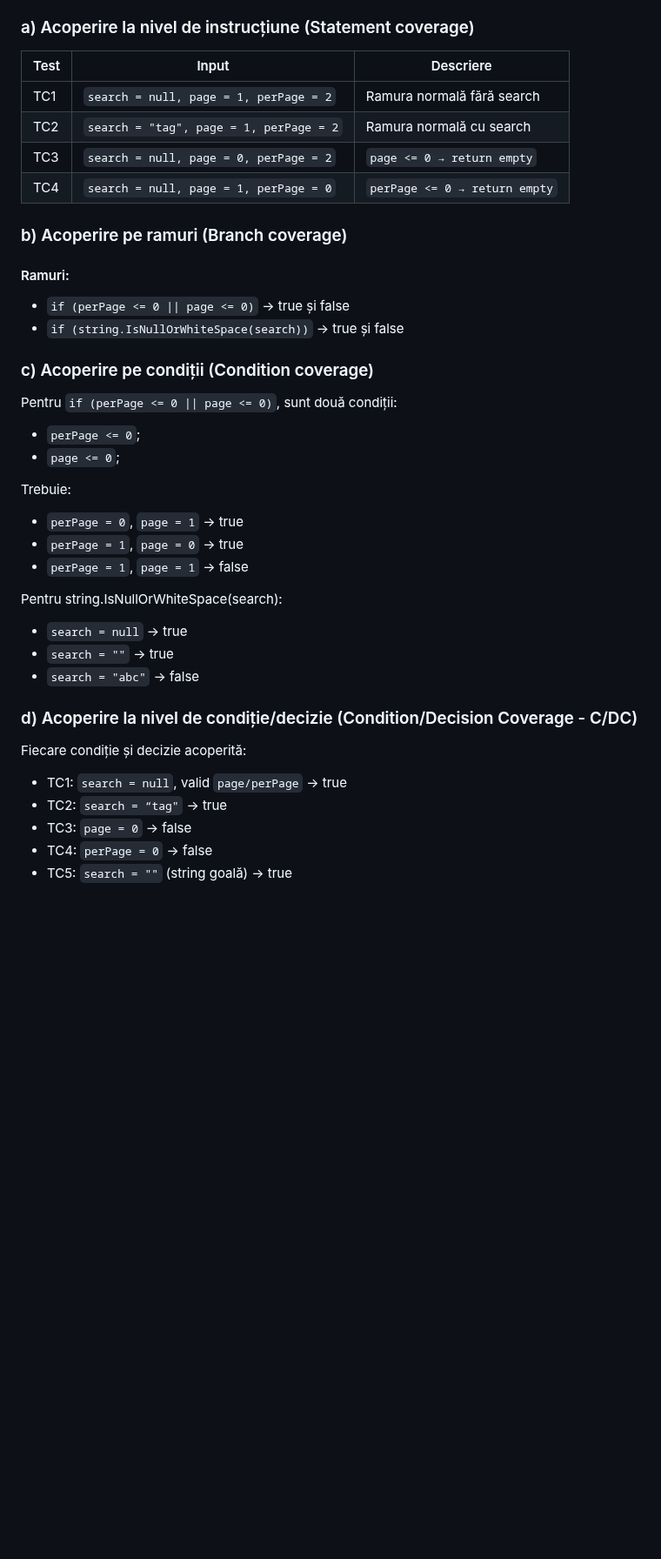
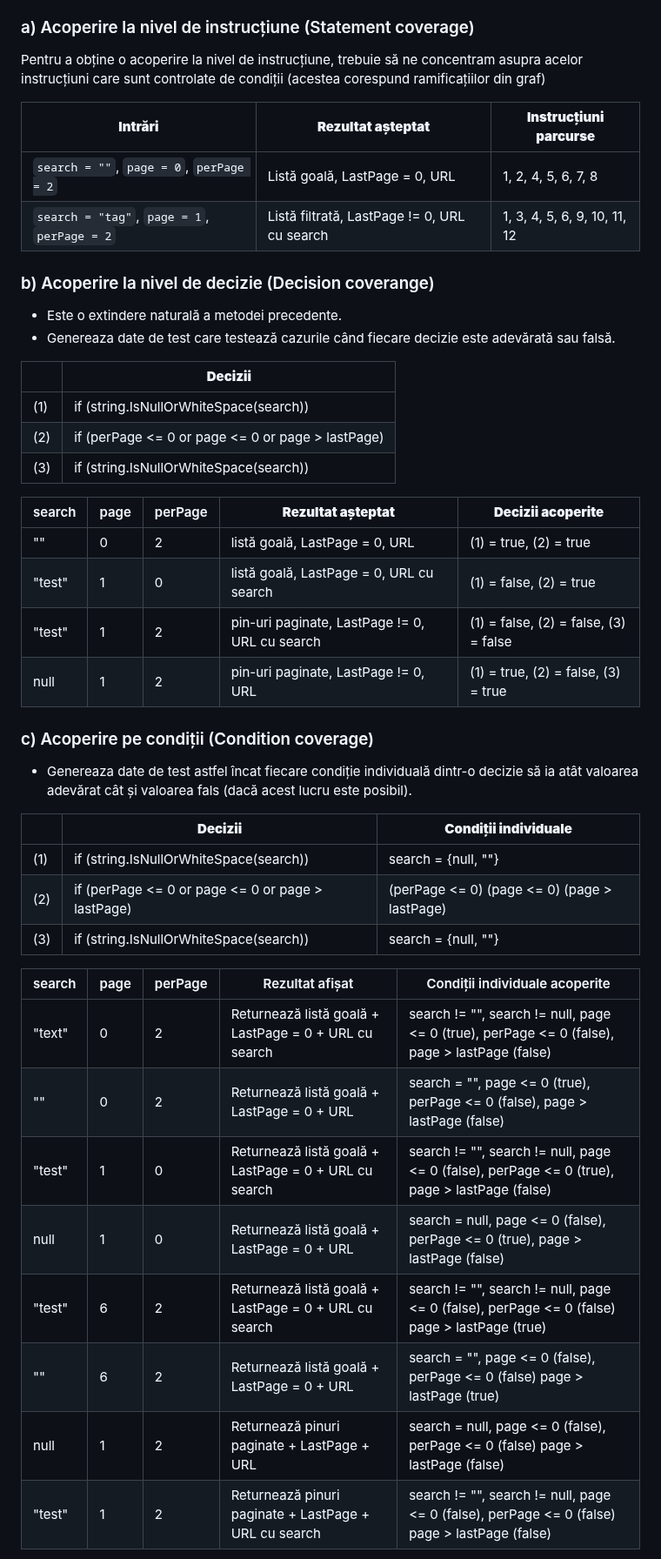
Before and after one commit to BiancaDogareci/Pinterest-like-web-app, a Markdown page: README.md, the part around one of its changes. Shown at 87% size. Rendered like a GitHub page; blank space fills up the shorter version.

````diff
--- a/README.md
+++ b/README.md
@@ -422,40 +403,53 @@ public (IEnumerable<Pin> Pins, int LastPage, string PaginationUrl) GetPins(strin
 
 ### a) Acoperire la nivel de instrucțiune (Statement coverage)
 
-| Test | Input                                      | Descriere                                 |
-|------|--------------------------------------------|--------------------------------------------|
-| TC1  | `search = null, page = 1, perPage = 2`     | Ramura normală fără search                |
-| TC2  | `search = "tag", page = 1, perPage = 2`    | Ramura normală cu search                  |
-| TC3  | `search = null, page = 0, perPage = 2`     | `page <= 0 → return empty`                |
-| TC4  | `search = null, page = 1, perPage = 0`     | `perPage <= 0 → return empty`             |
+Pentru a obține o acoperire la nivel de instrucțiune, trebuie să ne concentram asupra acelor
+instrucțiuni care sunt controlate de condiții (acestea corespund ramificațiilor din graf)
+
+| **Intrări**                                 | **Rezultat așteptat**                              | **Instrucțiuni parcurse**       |
+|---------------------------------------------|----------------------------------------------------|---------------------------------|
+| `search = ""`, `page = 0`, `perPage = 2`    | Listă goală, LastPage = 0, URL                     | 1, 2, 4, 5, 6, 7, 8             |
+| `search = "tag"`, `page = 1`, `perPage = 2` | Listă filtrată, LastPage != 0, URL cu search       | 1, 3, 4, 5, 6, 9, 10, 11, 12    |
 
 
-### b) Acoperire pe ramuri (Branch coverage)
-#### Ramuri:
-- ```if (perPage <= 0 || page <= 0)``` → true și false
-- ```if (string.IsNullOrWhiteSpace(search))``` → true și false
+### b) Acoperire la nivel de decizie (Decision coverange)
+- Este o extindere naturală a metodei precedente.
+- Genereaza date de test care testează cazurile când fiecare decizie este adevărată sau falsă.
+
+|     | **Decizii**                                        |
+|-----|----------------------------------------------------|
+| (1) | if (string.IsNullOrWhiteSpace(search))             |
+| (2) | if (perPage <= 0 or page <= 0  or page > lastPage) |
+| (3) | if (string.IsNullOrWhiteSpace(search))             |
+
+
+| search     | page | perPage | **Rezultat așteptat**                          | **Decizii acoperite**                 |
+|------------|------|---------|------------------------------------------------|---------------------------------------|
+| ""         | 0    | 2       | listă goală, LastPage = 0, URL                 | (1) = true, (2) = true                |
+| "test"     | 1    | 0       | listă goală, LastPage = 0, URL cu search       | (1) = false, (2) = true               |
+| "test"     | 1    | 2       | pin-uri paginate, LastPage != 0, URL cu search | (1) = false, (2) = false, (3) = false |
+| null       | 1    | 2       | pin-uri paginate, LastPage != 0, URL           | (1) = true, (2) = false, (3) = true   |
+
 
 ### c) Acoperire pe condiții (Condition coverage)
+- Genereaza date de test astfel încat fiecare condiție individuală dintr-o decizie să ia atât valoarea adevărat cât și valoarea fals (dacă acest lucru este posibil).
 
-Pentru ```if (perPage <= 0 || page <= 0)```, sunt două condiții:
-- ```perPage <= 0```;
-- ```page <= 0```;
+|     | **Decizii**                                         | **Condiții individuale**                           |
+|-----|-----------------------------------------------------|----------------------------------------------------|
+| (1) | if (string.IsNullOrWhiteSpace(search))              | search = {null, ""}                                |
+| (2) | if (perPage <= 0 or page <= 0  or page > lastPage)  | (perPage <= 0) (page <= 0) (page > lastPage)       |
+| (3) | if (string.IsNullOrWhiteSpace(search))              | search = {null, ""}                                |
 
-Trebuie:
-- ```perPage = 0```, ```page = 1``` → true
-- ```perPage = 1```, ```page = 0``` → true
-- ```perPage = 1```, ```page = 1``` → false
 
-Pentru string.IsNullOrWhiteSpace(search):
-- ```search = null``` → true
-- ```search = ""``` → true
-- ```search = "abc"``` → false
+| search     | page | perPage | Rezultat afișat                                            | Condiții individuale acoperite                                                                |
+|------------|------|---------|------------------------------------------------------------|-----------------------------------------------------------------------------------------------|
+| "text"     | 0    | 2       | Returnează listă goală + LastPage = 0 + URL cu search      | search != "", search != null, page <= 0 (true), perPage <= 0 (false), page > lastPage (false) |
+| ""         | 0    | 2       | Returnează listă goală + LastPage = 0 + URL                | search = "", page <= 0 (true), perPage <= 0 (false), page > lastPage (false)                  |
+| "test"     | 1    | 0       | Returnează listă goală + LastPage = 0 + URL cu search      | search != "", search != null, page <= 0 (false), perPage <= 0 (true), page > lastPage (false) |
+| null       | 1    | 0       | Returnează listă goală + LastPage = 0 + URL                | search = null, page <= 0 (false), perPage <= 0 (true), page > lastPage (false)                |
+| "test"     | 6    | 2       | Returnează listă goală + LastPage = 0 + URL cu search      | search != "", search != null, page <= 0 (false), perPage <= 0 (false) page > lastPage (true)  |
+| ""         | 6    | 2       | Returnează listă goală + LastPage = 0 + URL                | search = "", page <= 0 (false), perPage <= 0 (false) page > lastPage (true)                   |
+| null       | 1    | 2       | Returnează pinuri paginate + LastPage + URL                | search = null, page <= 0 (false), perPage <= 0 (false) page > lastPage (false)                |
+| "test"     | 1    | 2       | Returnează pinuri paginate + LastPage + URL cu search      | search != "", search != null, page <= 0 (false), perPage <= 0 (false) page > lastPage (false) |
 
-### d) Acoperire la nivel de condiție/decizie (Condition/Decision Coverage - C/DC)
-Fiecare condiție și decizie acoperită:
-- TC1: ```search = null```, valid ```page/perPage``` -> true
-- TC2: ```search = “tag"``` -> true
-- TC3: ```page = 0``` -> false
-- TC4: ```perPage = 0``` -> false
-- TC5: ```search = ""``` (string goală) -> true
 
````
Also changed, not shown: other parts of README.md (+16 -33 lines).
